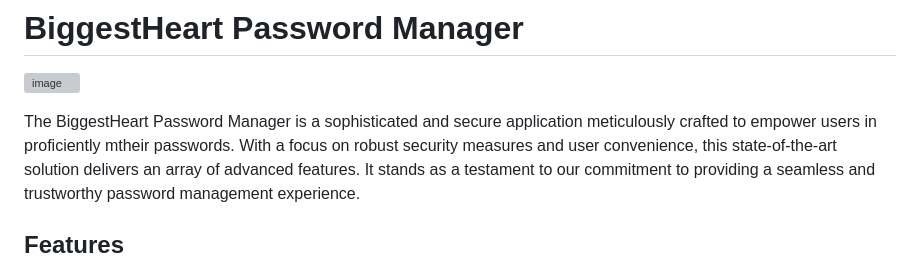
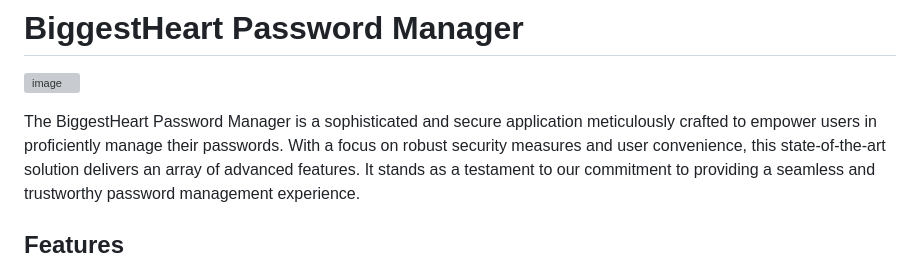
Before and after one commit to Biggestheart/alx-portfolio-project, a Markdown page: README.md, the part around the change. Rendered like a GitHub page; grey boxes are pictures that could not be loaded.

```diff
--- a/README.md
+++ b/README.md
@@ -1,7 +1,7 @@
 # BiggestHeart Password Manager
 ![image](https://github.com/Biggestheart/alx-higher_level_programming/assets/57988686/4eef38ad-c9c3-4e86-b626-6875166bcbc2)
 
-The BiggestHeart Password Manager is a sophisticated and secure application meticulously crafted to empower users in proficiently mtheir passwords.
+The BiggestHeart Password Manager is a sophisticated and secure application meticulously crafted to empower users in proficiently manage their passwords.
 With a focus on robust security measures and user convenience, this state-of-the-art solution delivers an array of advanced features.
 It stands as a testament to our commitment to providing a seamless and trustworthy password management experience.
 
```
